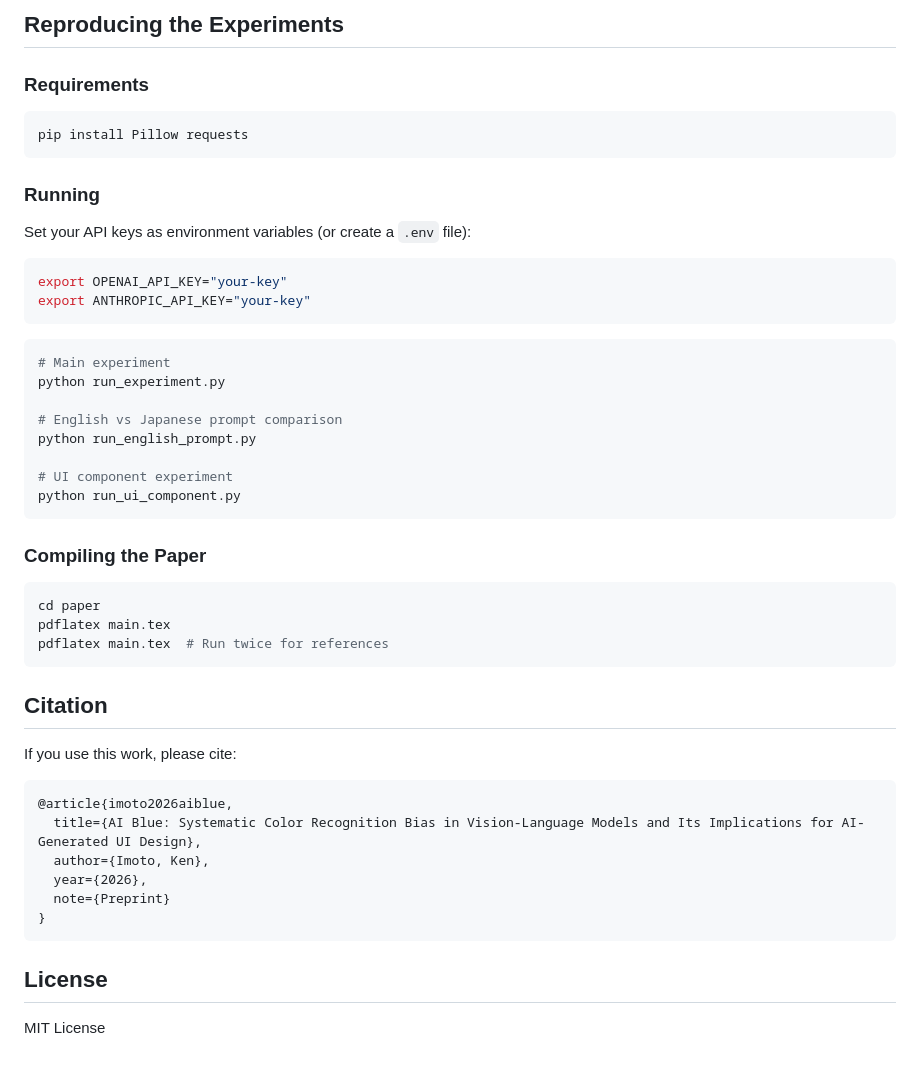
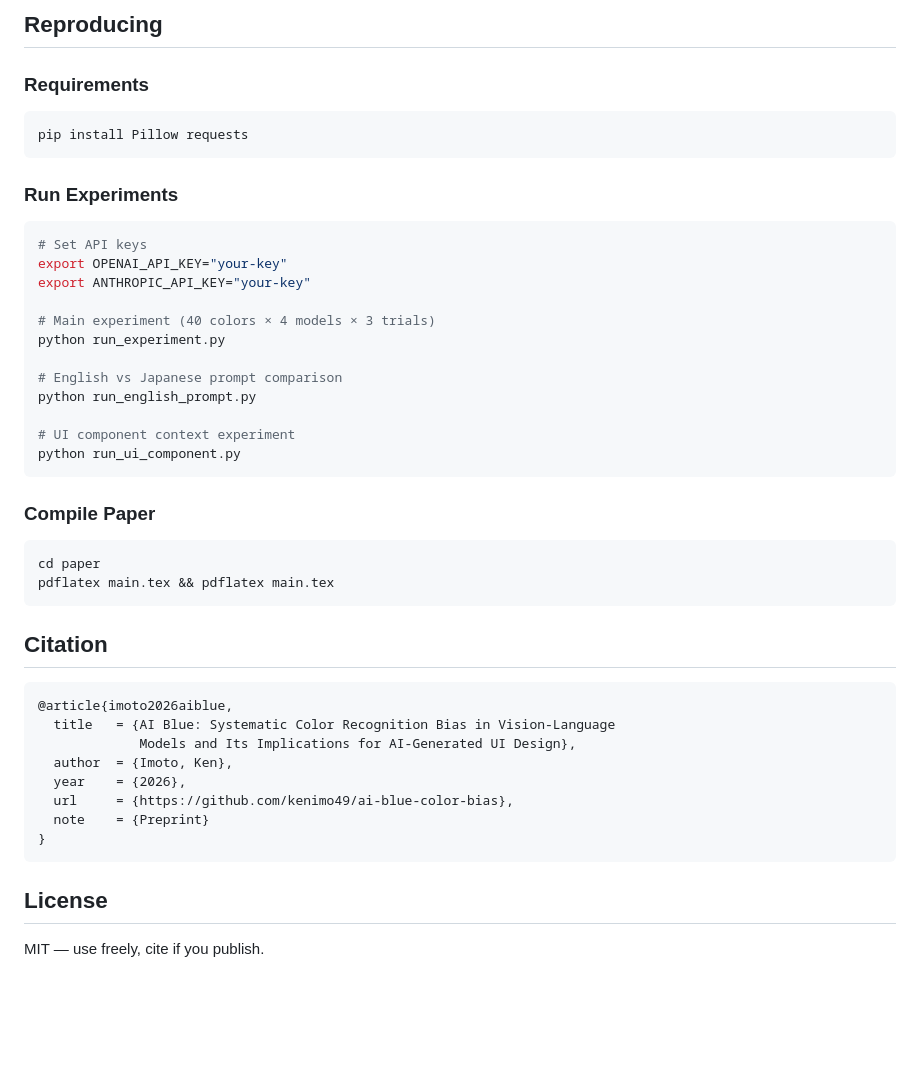
Before and after one commit to kenimo49/ai-blue-color-bias, a Markdown page: README.md, the part around one of its changes. GitHub-like rendering; blank space fills up the shorter version.

````diff
--- a/README.md
+++ b/README.md
@@ -54,6 +63,6 @@ We tested 40 colors × 4 models × 3 trials = **480 observations**, measured by
 ```
 
-## Reproducing the Experiments
+## Reproducing
 
 ### Requirements
 
@@ -61,47 +70,43 @@ We tested 40 colors × 4 models × 3 trials = **480 observations**, measured by
 pip install Pillow requests
 ```
 
-### Running
-
-Set your API keys as environment variables (or create a `.env` file):
+### Run Experiments
 
 ```bash
+# Set API keys
 export OPENAI_API_KEY="your-key"
 export ANTHROPIC_API_KEY="your-key"
-```
 
-```bash
-# Main experiment
+# Main experiment (40 colors × 4 models × 3 trials)
 python run_experiment.py
 
 # English vs Japanese prompt comparison
 python run_english_prompt.py
 
-# UI component experiment
+# UI component context experiment
 python run_ui_component.py
 ```
 
-### Compiling the Paper
+### Compile Paper
 
 ```bash
 cd paper
-pdflatex main.tex
-pdflatex main.tex  # Run twice for references
+pdflatex main.tex && pdflatex main.tex
 ```
 
 ## Citation
 
-If you use this work, please cite:
-
 ```bibtex
 @article{imoto2026aiblue,
-  title={AI Blue: Systematic Color Recognition Bias in Vision-Language Models and Its Implications for AI-Generated UI Design},
-  author={Imoto, Ken},
-  year={2026},
-  note={Preprint}
+  title   = {AI Blue: Systematic Color Recognition Bias in Vision-Language
+             Models and Its Implications for AI-Generated UI Design},
+  author  = {Imoto, Ken},
+  year    = {2026},
+  url     = {https://github.com/kenimo49/ai-blue-color-bias},
+  note    = {Preprint}
 }
 ```
 
 ## License
 
-MIT License
+MIT — use freely, cite if you publish.
````
Also changed, not shown: other parts of README.md (+40 -31 lines), hero.png (added).
